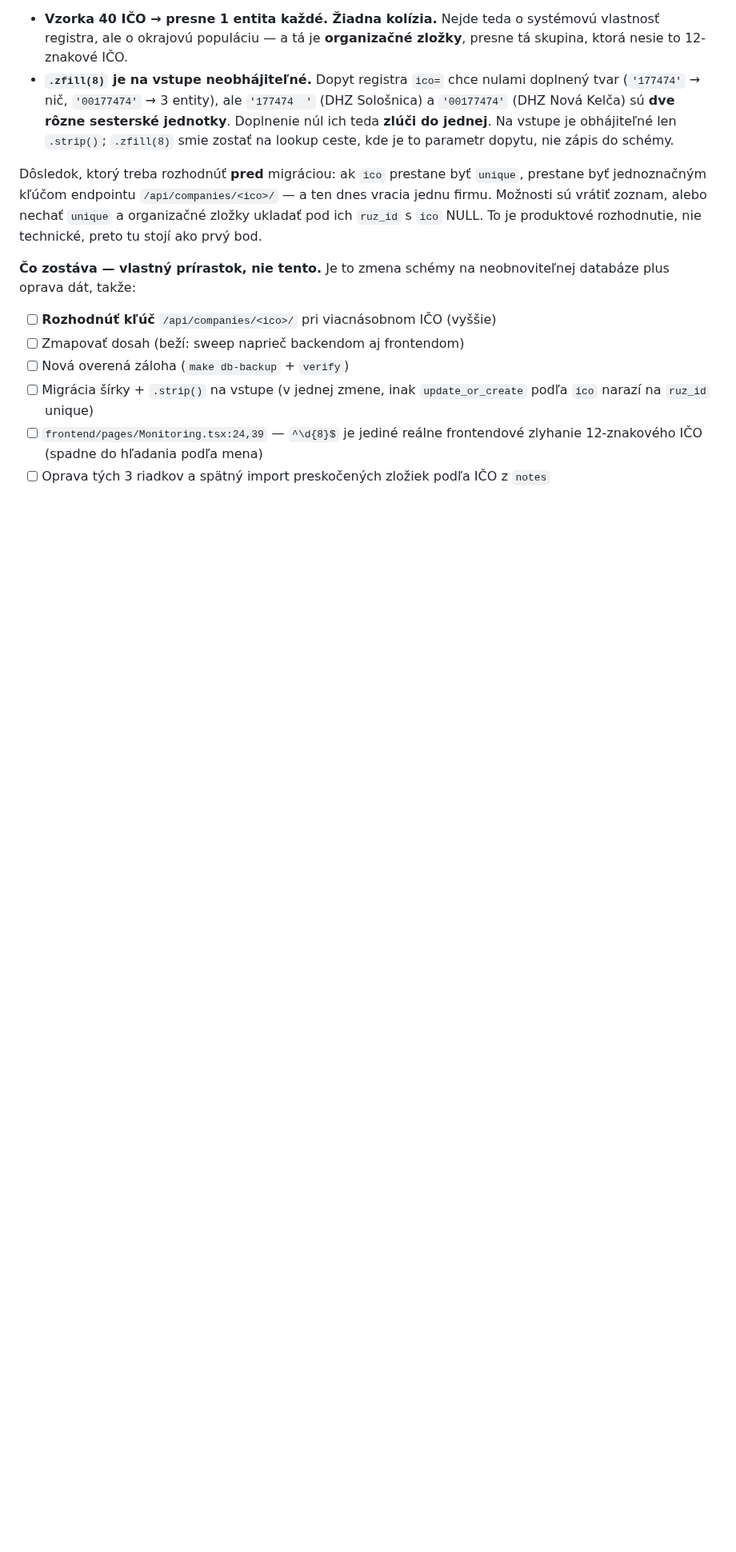
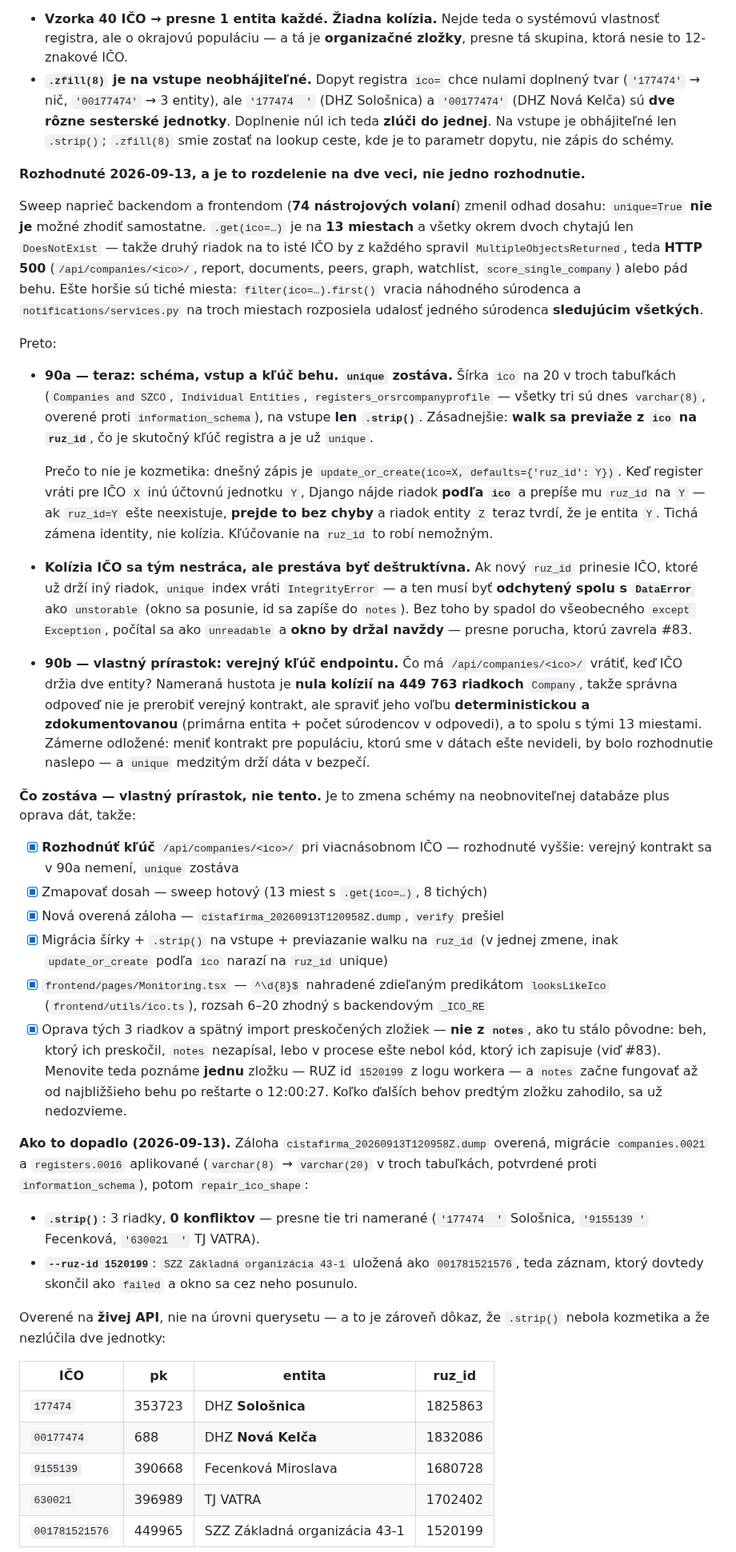
Before and after one commit to xsugra/cistafirma.sk, a Markdown page: docs/PLAN.md, the part around one of its changes. Shown at 80% size. GitHub-like rendering; blank space fills up the shorter version.

Commit message:
docs(plan): #90 uzavretá — IČO sa zmestí a tri riadky sú nájditeľné
Rozhodnutie 90a/90b, checklist a výsledok. Kľúčové čísla: migrácie
`companies.0021` a `registers.0016` aplikované, `.strip()` opravil 3 riadky
s **0 konfliktmi**, `--ruz-id 1520199` uložil `SZZ Základná organizácia 43-1`
ako `001781521576`.

Overenie je na živej API, nie na querysete — a práve to je dôkaz, že orezanie
nebolo kozmetika a že nezlúčilo dve jednotky: `177474` (pk 353723) je DHZ
**Sološnica** s ruz_id 1825863 a `00177474` (pk 688) je DHZ **Nová Kelča**
s ruz_id 1832086, teda stále dva rôzne riadky. Pred opravou vracalo
`GET /api/companies/177474/` 404, lebo uložené bolo `'177474  '`
a `_company_or_404` robí `get(ico=…)` bez normalizácie.

`zfill(8)` po zmene zostáva len na odchádzajúcich cestách do cudzích API, kde
je to parameter dopytu externého systému — v backendovom kóde už nie je ani
jedno `zfill` na lokálnom párovaní riadkov.

90b (verejný kľúč endpointu pri viacnásobnom IČO) zostáva **nehotová a zámerne
odložená**: nameraná hustota je nula kolízií na 449 763 riadkoch, takže meniť
verejný kontrakt pre populáciu, ktorú sme v dátach ešte nevideli, by bolo
rozhodnutie naslepo. `unique` medzitým drží dáta v bezpečí.

Co-Authored-By: Claude Code <noreply@anthropic.com>

```diff
--- a/docs/PLAN.md
+++ b/docs/PLAN.md
@@ -243,20 +243,86 @@ Zmerané 2026-09-13, aby to nebol dohad:
   je obhájiteľné len `.strip()`; `.zfill(8)` smie zostať na lookup ceste, kde
   je to parametr dopytu, nie zápis do schémy.
 
-Dôsledok, ktorý treba rozhodnúť **pred** migráciou: ak `ico` prestane byť
-`unique`, prestane byť jednoznačným kľúčom endpointu `/api/companies/<ico>/`
-— a ten dnes vracia jednu firmu. Možnosti sú vrátiť zoznam, alebo nechať
-`unique` a organizačné zložky ukladať pod ich `ruz_id` s `ico` NULL. To je
-produktové rozhodnutie, nie technické, preto tu stojí ako prvý bod.
+**Rozhodnuté 2026-09-13, a je to rozdelenie na dve veci, nie jedno rozhodnutie.**
+
+Sweep naprieč backendom a frontendom (**74 nástrojových volaní**) zmenil odhad
+dosahu: `unique=True` **nie je** možné zhodiť samostatne. `.get(ico=…)` je na
+**13 miestach** a všetky okrem dvoch chytajú len `DoesNotExist` — takže druhý
+riadok na to isté IČO by z každého spravil `MultipleObjectsReturned`, teda
+**HTTP 500** (`/api/companies/<ico>/`, report, documents, peers, graph,
+watchlist, `score_single_company`) alebo pád behu. Ešte horšie sú tiché miesta:
+`filter(ico=…).first()` vracia náhodného súrodenca a `notifications/services.py`
+na troch miestach rozposiela udalosť jedného súrodenca **sledujúcim všetkých**.
+
+Preto:
+
+- **90a — teraz: schéma, vstup a kľúč behu. `unique` zostáva.** Šírka
+  `ico` na 20 v troch tabuľkách (`Companies and SZCO`, `Individual Entities`,
+  `registers_orsrcompanyprofile` — všetky tri sú dnes `varchar(8)`, overené
+  proti `information_schema`), na vstupe **len `.strip()`**. Zásadnejšie:
+  **walk sa previaže z `ico` na `ruz_id`**, čo je skutočný kľúč registra a je
+  už `unique`.
+
+  Prečo to nie je kozmetika: dnešný zápis je
+  `update_or_create(ico=X, defaults={'ruz_id': Y})`. Keď register vráti pre
+  IČO `X` inú účtovnú jednotku `Y`, Django nájde riadok **podľa `ico`**
+  a prepíše mu `ruz_id` na `Y` — ak `ruz_id=Y` ešte neexistuje, **prejde to
+  bez chyby** a riadok entity `Z` teraz tvrdí, že je entita `Y`. Tichá zámena
+  identity, nie kolízia. Kľúčovanie na `ruz_id` to robí nemožným.
+- **Kolízia IČO sa tým nestráca, ale prestáva byť deštruktívna.** Ak nový
+  `ruz_id` prinesie IČO, ktoré už drží iný riadok, `unique` index vráti
+  `IntegrityError` — a ten musí byť **odchytený spolu s `DataError`** ako
+  `unstorable` (okno sa posunie, id sa zapíše do `notes`). Bez toho by spadol
+  do všeobecného `except Exception`, počítal sa ako `unreadable` a **okno by
+  držal navždy** — presne porucha, ktorú zavrela #83.
+- **90b — vlastný prírastok: verejný kľúč endpointu.** Čo má
+  `/api/companies/<ico>/` vrátiť, keď IČO držia dve entity? Nameraná hustota
+  je **nula kolízií na 449 763 riadkoch** `Company`, takže správna odpoveď nie
+  je prerobiť verejný kontrakt, ale spraviť jeho voľbu **deterministickou
+  a zdokumentovanou** (primárna entita + počet súrodencov v odpovedi), a to
+  spolu s tými 13 miestami. Zámerne odložené: meniť kontrakt pre populáciu,
+  ktorú sme v dátach ešte nevideli, by bolo rozhodnutie naslepo — a `unique`
+  medzitým drží dáta v bezpečí.
 
 **Čo zostáva — vlastný prírastok, nie tento.** Je to zmena schémy na
 neobnoviteľnej databáze plus oprava dát, takže:
 
-- [ ] **Rozhodnúť kľúč** `/api/companies/<ico>/` pri viacnásobnom IČO (vyššie)
-- [ ] Zmapovať dosah (beží: sweep naprieč backendom aj frontendom)
-- [ ] Nová overená záloha (`make db-backup` + `verify`)
-- [ ] Migrácia šírky + `.strip()` na vstupe (v jednej zmene, inak `update_or_create`
-      podľa `ico` narazí na `ruz_id` unique)
-- [ ] `frontend/pages/Monitoring.tsx:24,39` — `^\d{8}$` je jediné reálne
-      frontendové zlyhanie 12-znakového IČO (spadne do hľadania podľa mena)
-- [ ] Oprava tých 3 riadkov a spätný import preskočených zložiek podľa IČO z `notes`
+- [x] **Rozhodnúť kľúč** `/api/companies/<ico>/` pri viacnásobnom IČO — rozhodnuté
+      vyššie: verejný kontrakt sa v 90a nemení, `unique` zostáva
+- [x] Zmapovať dosah — sweep hotový (13 miest s `.get(ico=…)`, 8 tichých)
+- [x] Nová overená záloha — `cistafirma_20260913T120958Z.dump`, `verify` prešiel
+- [x] Migrácia šírky + `.strip()` na vstupe + previazanie walku na `ruz_id`
+      (v jednej zmene, inak `update_or_create` podľa `ico` narazí na `ruz_id`
+      unique)
+- [x] `frontend/pages/Monitoring.tsx` — `^\d{8}$` nahradené zdieľaným
+      predikátom `looksLikeIco` (`frontend/utils/ico.ts`), rozsah 6–20 zhodný
+      s backendovým `_ICO_RE`
+- [x] Oprava tých 3 riadkov a spätný import preskočených zložiek — **nie z
+      `notes`**, ako tu stálo pôvodne: beh, ktorý ich preskočil, `notes`
+      nezapísal, lebo v procese ešte nebol kód, ktorý ich zapisuje (viď #83).
+      Menovite teda poznáme **jednu** zložku — RUZ id `1520199` z logu workera
+      — a `notes` začne fungovať až od najbližšieho behu po reštarte o 12:00:27.
+      Koľko ďalších behov predtým zložku zahodilo, sa už nedozvieme.
+
+**Ako to dopadlo (2026-09-13).** Záloha `cistafirma_20260913T120958Z.dump`
+overená, migrácie `companies.0021` a `registers.0016` aplikované
+(`varchar(8)` → `varchar(20)` v troch tabuľkách, potvrdené proti
+`information_schema`), potom `repair_ico_shape`:
+
+- **`.strip()`**: 3 riadky, **0 konfliktov** — presne tie tri namerané
+  (`'177474  '` Sološnica, `'9155139 '` Fecenková, `'630021  '` TJ VATRA).
+- **`--ruz-id 1520199`**: `SZZ Základná organizácia 43-1` uložená ako
+  `001781521576`, teda záznam, ktorý dovtedy skončil ako `failed` a okno sa
+  cez neho posunulo.
+
+Overené na **živej API**, nie na úrovni querysetu — a to je zároveň dôkaz, že
+`.strip()` nebola kozmetika a že nezlúčila dve jednotky:
+
+| IČO | pk | entita | ruz_id |
+|---|---|---|---|
+| `177474` | 353723 | DHZ **Sološnica** | 1825863 |
+| `00177474` | 688 | DHZ **Nová Kelča** | 1832086 |
+| `9155139` | 390668 | Fecenková Miroslava | 1680728 |
+| `630021` | 396989 | TJ VATRA | 1702402 |
+| `001781521576` | 449965 | SZZ Základná organizácia 43-1 | 1520199 |
+
```
Also changed, not shown: other parts of docs/PLAN.md (+23 -0 lines).
